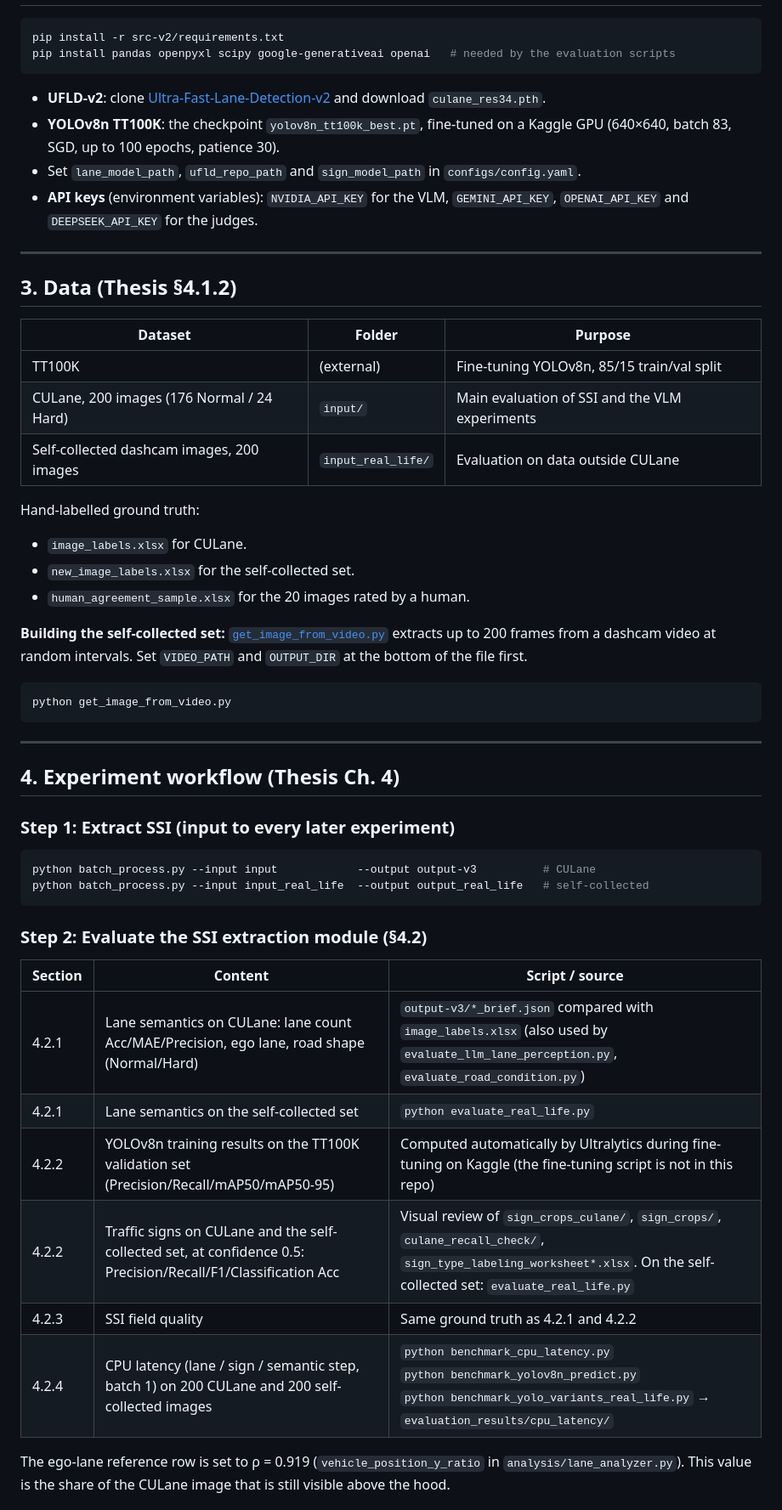
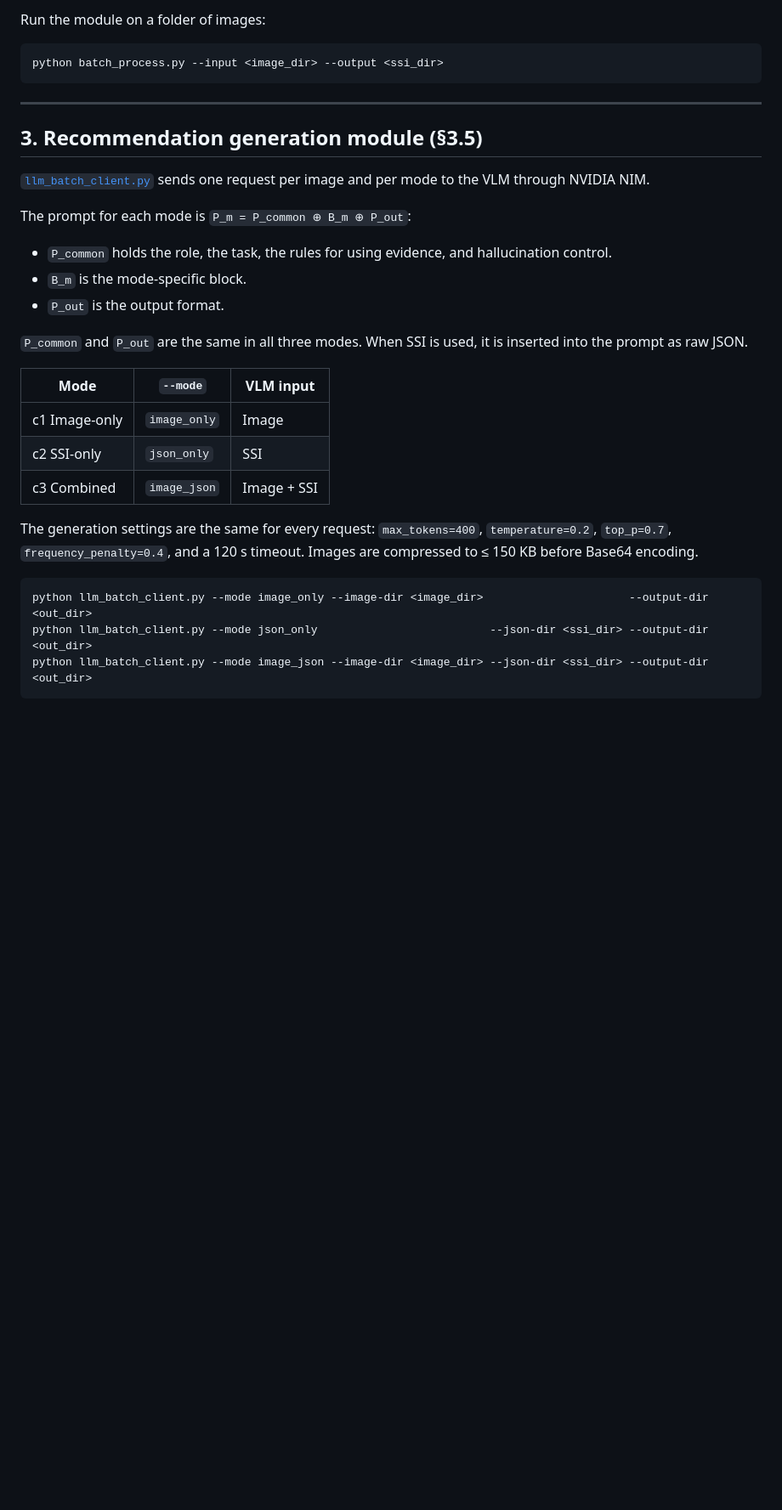
Before and after one commit to hieudo6629/semantic-lane-and-road-marking-understanding, a Markdown page: README.md, the part around one of its changes. Shown at 85% size. Drawn GitHub-style; blank space fills up the shorter version.

````diff
--- a/README.md
+++ b/README.md
@@ -48,56 +69,32 @@ Dashcam image I
+Run the module on a folder of images:
 
 ```bash
-pip install -r src-v2/requirements.txt
-pip install pandas openpyxl scipy google-generativeai openai   # needed by the evaluation scripts
-```
-
-- **UFLD-v2**: clone [Ultra-Fast-Lane-Detection-v2](https://github.com/cfzd/Ultra-Fast-Lane-Detection-v2) and download `culane_res34.pth`.
-- **YOLOv8n TT100K**: the checkpoint `yolov8n_tt100k_best.pt`, fine-tuned on a Kaggle GPU (640×640, batch 83, SGD, up to 100 epochs, patience 30).
-- Set `lane_model_path`, `ufld_repo_path` and `sign_model_path` in `configs/config.yaml`.
-- **API keys** (environment variables): `NVIDIA_API_KEY` for the VLM, `GEMINI_API_KEY`, `OPENAI_API_KEY` and `DEEPSEEK_API_KEY` for the judges.
-
----
-
-## 3. Data (Thesis §4.1.2)
-
-| Dataset | Folder | Purpose |
-|---|---|---|
-| TT100K | (external) | Fine-tuning YOLOv8n, 85/15 train/val split |
-| CULane, 200 images (176 Normal / 24 Hard) | `input/` | Main evaluation of SSI and the VLM experiments |
-| Self-collected dashcam images, 200 images | `input_real_life/` | Evaluation on data outside CULane |
-
-Hand-labelled ground truth:
-- `image_labels.xlsx` for CULane.
-- `new_image_labels.xlsx` for the self-collected set.
-- `human_agreement_sample.xlsx` for the 20 images rated by a human.
-
-**Building the self-collected set:** [`get_image_from_video.py`](src-v2/get_image_from_video.py) extracts up to 200 frames from a dashcam video at random intervals. Set `VIDEO_PATH` and `OUTPUT_DIR` at the bottom of the file first.
-
-```bash
-python get_image_from_video.py
+python batch_process.py --input <image_dir> --output <ssi_dir>
 ```
 
 ---
 
-## 4. Experiment workflow (Thesis Ch. 4)
+## 3. Recommendation generation module (§3.5)
 
-### Step 1: Extract SSI (input to every later experiment)
+[`llm_batch_client.py`](src-v2/llm_batch_client.py) sends one request per image and per mode to the VLM through NVIDIA NIM.
+
+The prompt for each mode is `P_m = P_common ⊕ B_m ⊕ P_out`:
+- `P_common` holds the role, the task, the rules for using evidence, and hallucination control.
+- `B_m` is the mode-specific block.
+- `P_out` is the output format.
+
+`P_common` and `P_out` are the same in all three modes. When SSI is used, it is inserted into the prompt as raw JSON.
+
+| Mode | `--mode` | VLM input |
+|---|---|---|
+| c1 Image-only | `image_only` | Image |
+| c2 SSI-only | `json_only` | SSI |
+| c3 Combined | `image_json` | Image + SSI |
+
+The generation settings are the same for every request: `max_tokens=400`, `temperature=0.2`, `top_p=0.7`, `frequency_penalty=0.4`, and a 120 s timeout. Images are compressed to ≤ 150 KB before Base64 encoding.
 
 ```bash
-python batch_process.py --input input            --output output-v3          # CULane
-python batch_process.py --input input_real_life  --output output_real_life   # self-collected
+python llm_batch_client.py --mode image_only --image-dir <image_dir>                      --output-dir <out_dir>
+python llm_batch_client.py --mode json_only                          --json-dir <ssi_dir> --output-dir <out_dir>
+python llm_batch_client.py --mode image_json --image-dir <image_dir> --json-dir <ssi_dir> --output-dir <out_dir>
 ```
-
-### Step 2: Evaluate the SSI extraction module (§4.2)
-
-| Section | Content | Script / source |
-|---|---|---|
-| 4.2.1 | Lane semantics on CULane: lane count Acc/MAE/Precision, ego lane, road shape (Normal/Hard) | `output-v3/*_brief.json` compared with `image_labels.xlsx` (also used by `evaluate_llm_lane_perception.py`, `evaluate_road_condition.py`) |
-| 4.2.1 | Lane semantics on the self-collected set | `python evaluate_real_life.py` |
-| 4.2.2 | YOLOv8n training results on the TT100K validation set (Precision/Recall/mAP50/mAP50-95) | Computed automatically by Ultralytics during fine-tuning on Kaggle (the fine-tuning script is not in this repo) |
-| 4.2.2 | Traffic signs on CULane and the self-collected set, at confidence 0.5: Precision/Recall/F1/Classification Acc | Visual review of `sign_crops_culane/`, `sign_crops/`, `culane_recall_check/`, `sign_type_labeling_worksheet*.xlsx`. On the self-collected set: `evaluate_real_life.py` |
-| 4.2.3 | SSI field quality | Same ground truth as 4.2.1 and 4.2.2 |
-| 4.2.4 | CPU latency (lane / sign / semantic step, batch 1) on 200 CULane and 200 self-collected images | `python benchmark_cpu_latency.py`<br>`python benchmark_yolov8n_predict.py`<br>`python benchmark_yolo_variants_real_life.py` → `evaluation_results/cpu_latency/` |
-
-The ego-lane reference row is set to ρ = 0.919 (`vehicle_position_y_ratio` in `analysis/lane_analyzer.py`). This value is the share of the CULane image that is still visible above the hood.
-
````
Also changed, not shown: other parts of README.md (+130 -111 lines).
